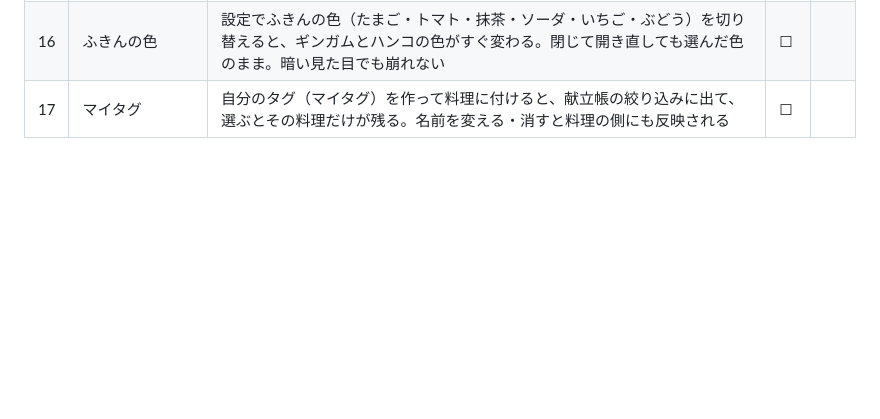
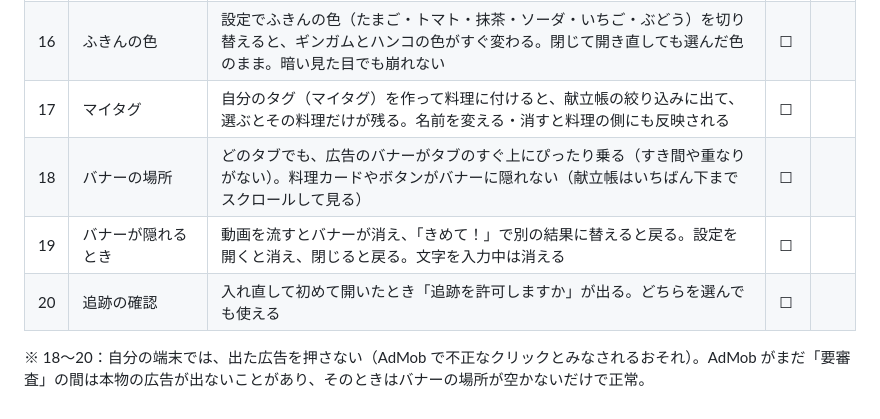
Before and after one commit to maosun-dev/CookPop, a Markdown page: docs/testflight-checklist.md, the part around the change. Drawn GitHub-style; blank space fills up the shorter version.

Commit message:
チェック表にバナー広告と追跡の確認（18〜20）を足す
Co-Authored-By: Claude Opus 5.5 <noreply@anthropic.com>

```diff
--- a/docs/testflight-checklist.md
+++ b/docs/testflight-checklist.md
@@ -21,3 +21,8 @@ TestFlight で入れたクックポップを iPhone で開き、次を確かめ
 | 15 | キーボード | 登録・編集の画面で、メモ欄や名前欄を押してキーボードが出ても、入力欄が隠れない | ☐ | |
 | 16 | ふきんの色 | 設定でふきんの色（たまご・トマト・抹茶・ソーダ・いちご・ぶどう）を切り替えると、ギンガムとハンコの色がすぐ変わる。閉じて開き直しても選んだ色のまま。暗い見た目でも崩れない | ☐ | |
 | 17 | マイタグ | 自分のタグ（マイタグ）を作って料理に付けると、献立帳の絞り込みに出て、選ぶとその料理だけが残る。名前を変える・消すと料理の側にも反映される | ☐ | |
+| 18 | バナーの場所 | どのタブでも、広告のバナーがタブのすぐ上にぴったり乗る（すき間や重なりがない）。料理カードやボタンがバナーに隠れない（献立帳はいちばん下までスクロールして見る） | ☐ | |
+| 19 | バナーが隠れるとき | 動画を流すとバナーが消え、「きめて！」で別の結果に替えると戻る。設定を開くと消え、閉じると戻る。文字を入力中は消える | ☐ | |
+| 20 | 追跡の確認 | 入れ直して初めて開いたとき「追跡を許可しますか」が出る。どちらを選んでも使える | ☐ | |
+
+※ 18〜20：自分の端末では、出た広告を押さない（AdMob で不正なクリックとみなされるおそれ）。AdMob がまだ「要審査」の間は本物の広告が出ないことがあり、そのときはバナーの場所が空かないだけで正常。
```
